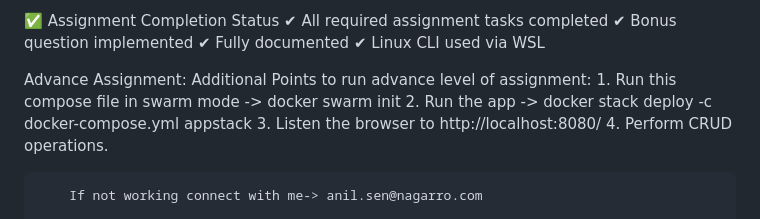
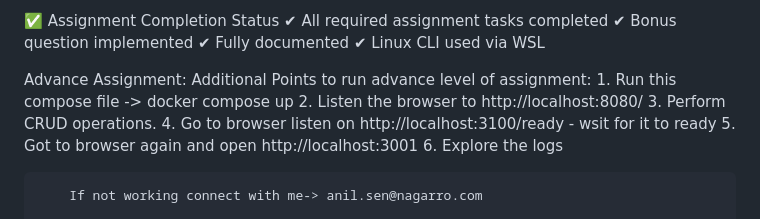
Before and after one commit to anilsen-nagarro/docker-node-crud, a Markdown page: README.md, the part around the change. Drawn GitHub-style.

```diff
--- a/README.md
+++ b/README.md
@@ -132,10 +132,12 @@ project-root/
 
 Advance Assignment:
     Additional Points to run advance level of assignment:
-        1. Run this compose file in swarm mode -> docker swarm init
-        2. Run the app -> docker stack deploy -c docker-compose.yml appstack
-        3. Listen the browser to http://localhost:8080/
-        4. Perform CRUD operations.
+        1. Run this compose file -> docker compose up
+        2. Listen the browser to http://localhost:8080/
+        3. Perform CRUD operations.
+        4. Go to browser listen on http://localhost:3100/ready - wsit for it to ready
+        5. Got to browser again and open http://localhost:3001
+        6. Explore the logs
 
         If not working connect with me-> anil.sen@nagarro.com
 
```
